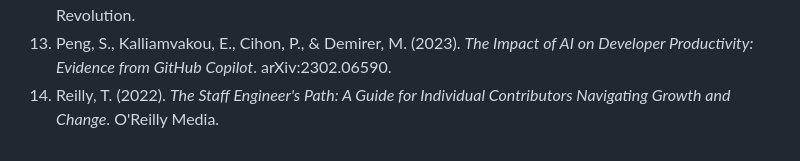
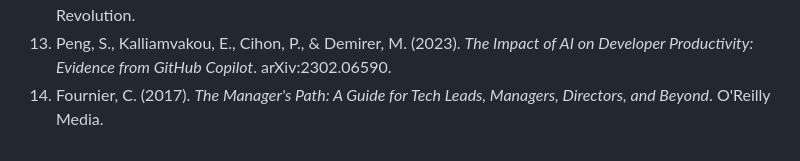
Before and after one commit to gokhanercan/engman, a Markdown page: README.md, the part around the change. Drawn GitHub-style.

Commit message:
docs: correct one-on-ones citation to Fournier
Ref [14] pointed to Reilly's The Staff Engineer's Path, an IC growth-track
book unrelated to 1:1 cadence. The One-on-Ones module's claim comes from
Fournier's The Manager's Path.

```diff
--- a/README.md
+++ b/README.md
@@ -78,4 +78,4 @@ Modules are **declarative specs**, not code you have to write. The goal is that
 11. Wiggins, A. (2011). _The Twelve-Factor App_. 12factor.net.
 12. Forsgren, N., Humble, J., & Kim, G. (2018). _Accelerate: The Science of Lean Software and DevOps_. IT Revolution.
 13. Peng, S., Kalliamvakou, E., Cihon, P., & Demirer, M. (2023). _The Impact of AI on Developer Productivity: Evidence from GitHub Copilot_. arXiv:2302.06590.
-14. Reilly, T. (2022). _The Staff Engineer's Path: A Guide for Individual Contributors Navigating Growth and Change_. O'Reilly Media.
+14. Fournier, C. (2017). _The Manager's Path: A Guide for Tech Leads, Managers, Directors, and Beyond_. O'Reilly Media.
```
